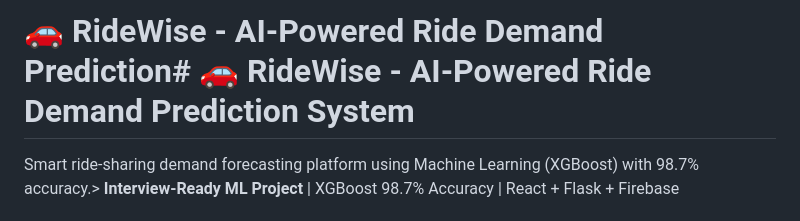
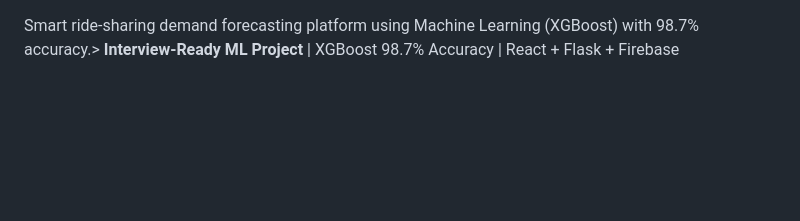
Before and after one commit to springboardmentor1000-del/RideWise-BikeDemandPrediction, a Markdown page: README.md, the part around the change. Drawn GitHub-style; blank space fills up the shorter version.

Commit message:
Revise README for RideWise project description
Updated project description for clarity and formatting.

```diff
--- a/README.md
+++ b/README.md
@@ -1,4 +1,4 @@
-# 🚗 RideWise - AI-Powered Ride Demand Prediction# 🚗 RideWise - AI-Powered Ride Demand Prediction System
+
 
 
 
```
